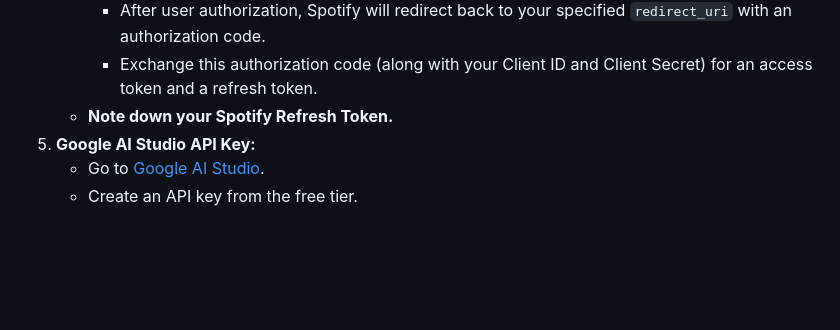
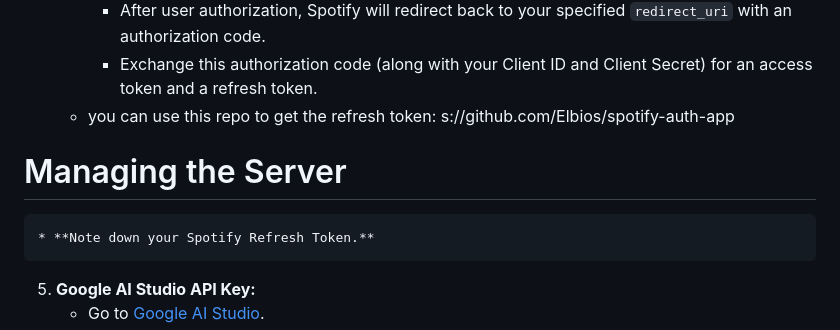
Before and after one commit to Elbios/soulvibe-discover-server, a Markdown page: README.md, the part around the change. Rendered like a GitHub page; blank space fills up the shorter version.

Commit message:
Add reference to spotify auth app to readme

```diff
--- a/README.md
+++ b/README.md
@@ -20,6 +20,10 @@ Before you begin, ensure you have the following:
         * Redirecting the user to Spotify's authorization URL with your Client ID and requested scopes.
         * After user authorization, Spotify will redirect back to your specified `redirect_uri` with an authorization code.
         * Exchange this authorization code (along with your Client ID and Client Secret) for an access token and a refresh token.
+    * you can use this repo to get the refresh token:
+s://github.com/Elbios/spotify-auth-app
+
+# Managing the Server
     * **Note down your Spotify Refresh Token.**
 5.  **Google AI Studio API Key:**
     * Go to [Google AI Studio](https://aistudio.google.com/).
```
